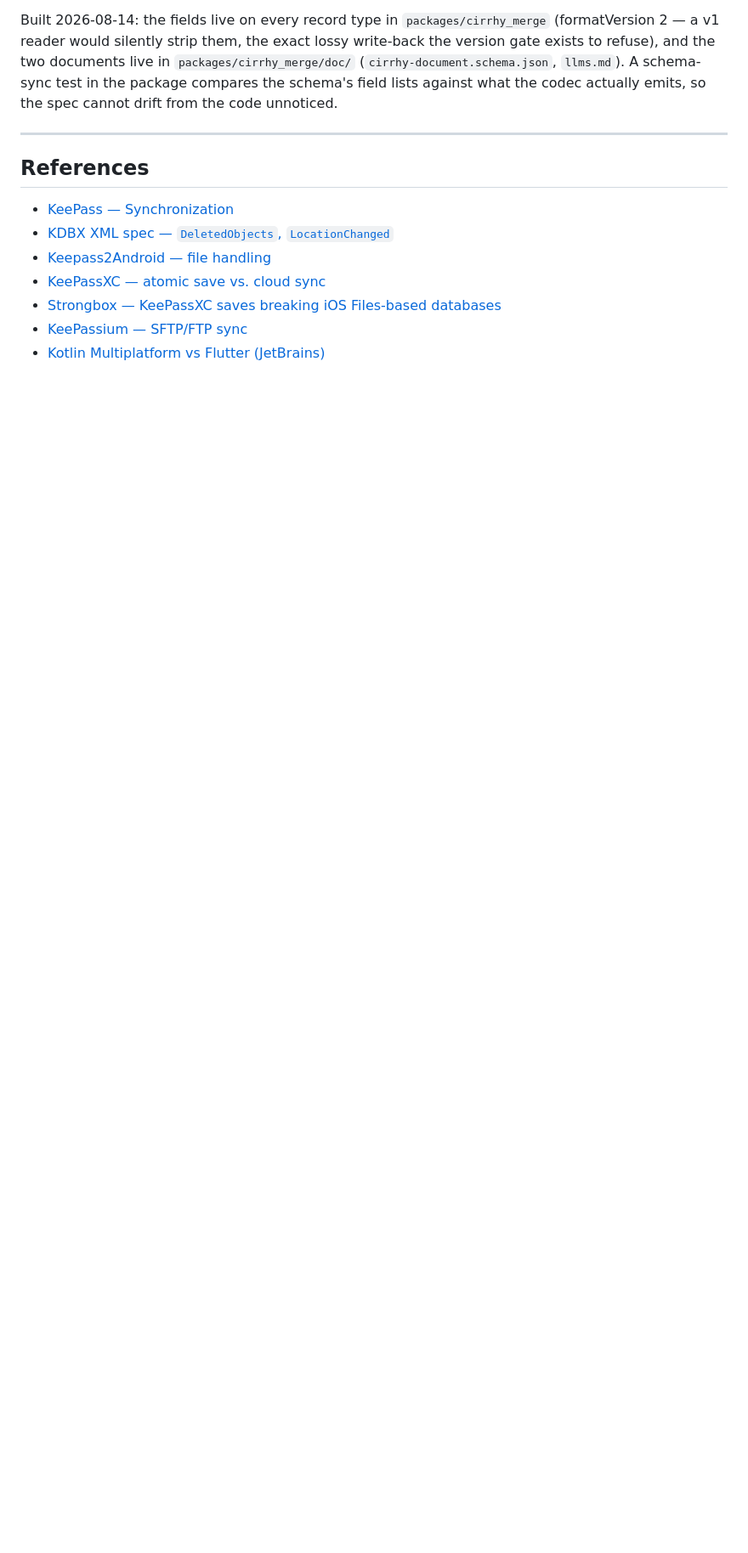
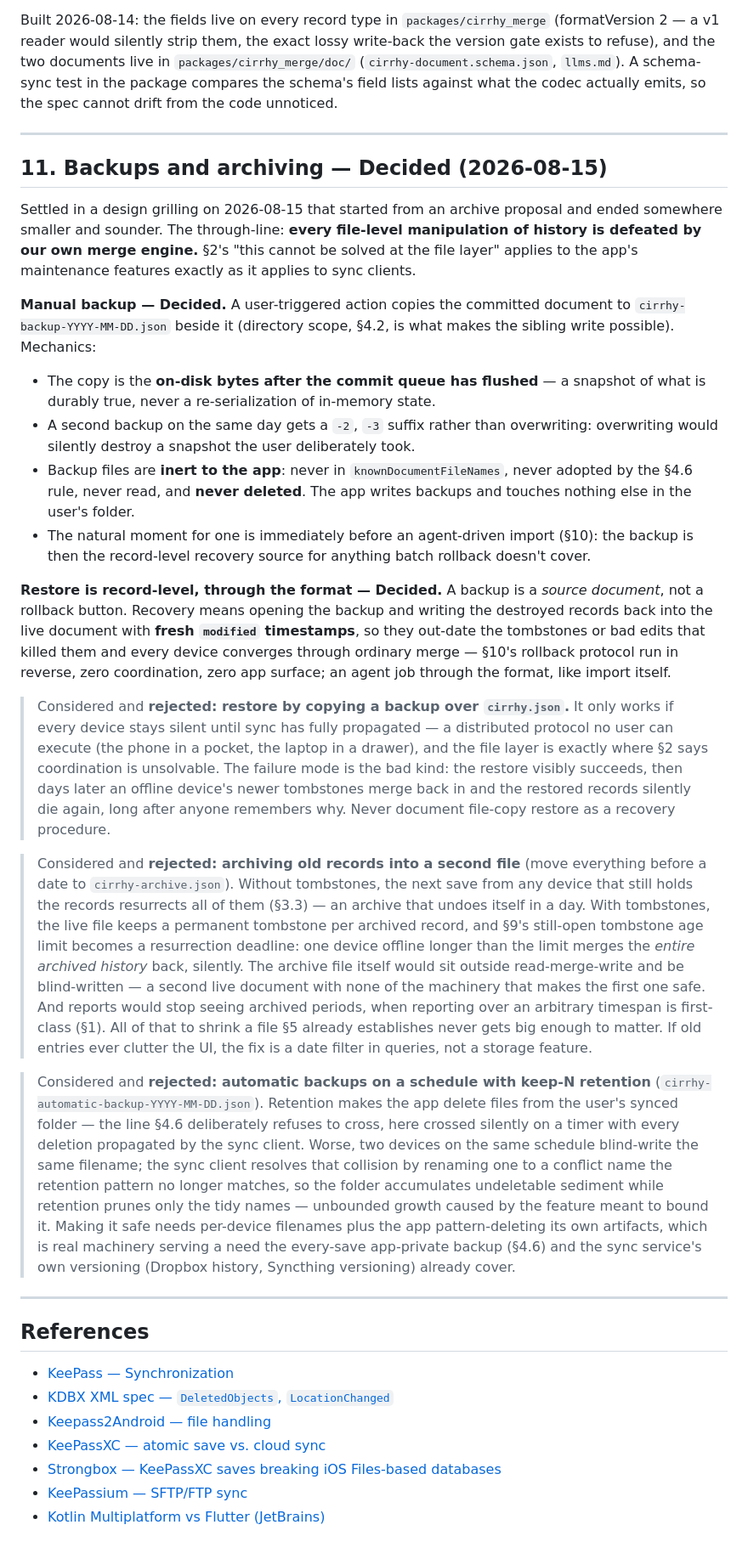
Before and after one commit to lorands/cirrhy, a Markdown page: DESIGN.md, the part around one of its changes. Shown at 85% size. Drawn GitHub-style; blank space fills up the shorter version.

Commit message:
Settle backups by grilling: copies are manual, recovery is record-level
DESIGN.md gains §11: a user-triggered dated copy beside the document,
restored only through the format with fresh timestamps so merge carries
the recovery everywhere. Archiving to a second file, scheduled backups
with retention, and file-copy restore are recorded as explicit
rejections — each one is defeated by our own merge engine.

Co-Authored-By: Claude Fable 5 <noreply@anthropic.com>
Claude-Session: https://claude.ai/code/session_015C3esc3FpeaokLMkbCNYpT

```diff
--- a/DESIGN.md
+++ b/DESIGN.md
@@ -264,6 +264,27 @@ Built 2026-08-14: the fields live on every record type in `packages/cirrhy_merge
 
 ---
 
+## 11. Backups and archiving — **Decided** (2026-08-15)
+
+Settled in a design grilling on 2026-08-15 that started from an archive proposal and ended somewhere smaller and sounder. The through-line: **every file-level manipulation of history is defeated by our own merge engine.** §2's "this cannot be solved at the file layer" applies to the app's maintenance features exactly as it applies to sync clients.
+
+**Manual backup — Decided.** A user-triggered action copies the committed document to `cirrhy-backup-YYYY-MM-DD.json` beside it (directory scope, §4.2, is what makes the sibling write possible). Mechanics:
+
+- The copy is the **on-disk bytes after the commit queue has flushed** — a snapshot of what is durably true, never a re-serialization of in-memory state.
+- A second backup on the same day gets a `-2`, `-3` suffix rather than overwriting: overwriting would silently destroy a snapshot the user deliberately took.
+- Backup files are **inert to the app**: never in `knownDocumentFileNames`, never adopted by the §4.6 rule, never read, and **never deleted**. The app writes backups and touches nothing else in the user's folder.
+- The natural moment for one is immediately before an agent-driven import (§10): the backup is then the record-level recovery source for anything batch rollback doesn't cover.
+
+**Restore is record-level, through the format — Decided.** A backup is a *source document*, not a rollback button. Recovery means opening the backup and writing the destroyed records back into the live document with **fresh `modified` timestamps**, so they out-date the tombstones or bad edits that killed them and every device converges through ordinary merge — §10's rollback protocol run in reverse, zero coordination, zero app surface; an agent job through the format, like import itself.
+
+> Considered and **rejected: restore by copying a backup over `cirrhy.json`.** It only works if every device stays silent until sync has fully propagated — a distributed protocol no user can execute (the phone in a pocket, the laptop in a drawer), and the file layer is exactly where §2 says coordination is unsolvable. The failure mode is the bad kind: the restore visibly succeeds, then days later an offline device's newer tombstones merge back in and the restored records silently die again, long after anyone remembers why. Never document file-copy restore as a recovery procedure.
+
+> Considered and **rejected: archiving old records into a second file** (move everything before a date to `cirrhy-archive.json`). Without tombstones, the next save from any device that still holds the records resurrects all of them (§3.3) — an archive that undoes itself in a day. With tombstones, the live file keeps a permanent tombstone per archived record, and §9's still-open tombstone age limit becomes a resurrection deadline: one device offline longer than the limit merges the *entire archived history* back, silently. The archive file itself would sit outside read-merge-write and be blind-written — a second live document with none of the machinery that makes the first one safe. And reports would stop seeing archived periods, when reporting over an arbitrary timespan is first-class (§1). All of that to shrink a file §5 already establishes never gets big enough to matter. If old entries ever clutter the UI, the fix is a date filter in queries, not a storage feature.
+
+> Considered and **rejected: automatic backups on a schedule with keep-N retention** (`cirrhy-automatic-backup-YYYY-MM-DD.json`). Retention makes the app delete files from the user's synced folder — the line §4.6 deliberately refuses to cross, here crossed silently on a timer with every deletion propagated by the sync client. Worse, two devices on the same schedule blind-write the same filename; the sync client resolves that collision by renaming one to a conflict name the retention pattern no longer matches, so the folder accumulates undeletable sediment while retention prunes only the tidy names — unbounded growth caused by the feature meant to bound it. Making it safe needs per-device filenames plus the app pattern-deleting its own artifacts, which is real machinery serving a need the every-save app-private backup (§4.6) and the sync service's own versioning (Dropbox history, Syncthing versioning) already cover.
+
+---
+
 ## References
 
 - [KeePass — Synchronization](https://keepass.info/help/v2/sync.html)
```
Also changed, not shown: other parts of DESIGN.md (+1 -1 lines), CLAUDE.md (+2 -1 lines).
